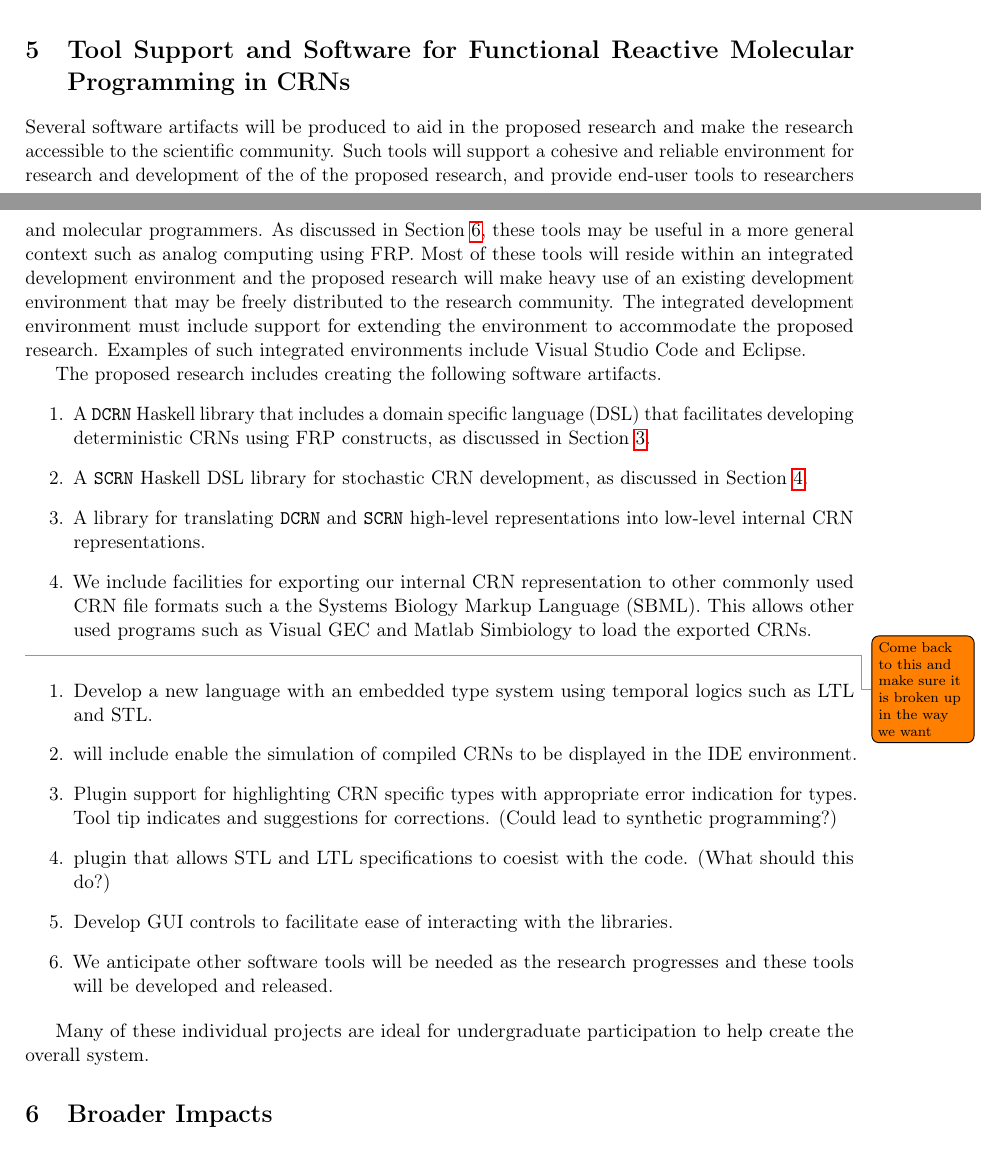
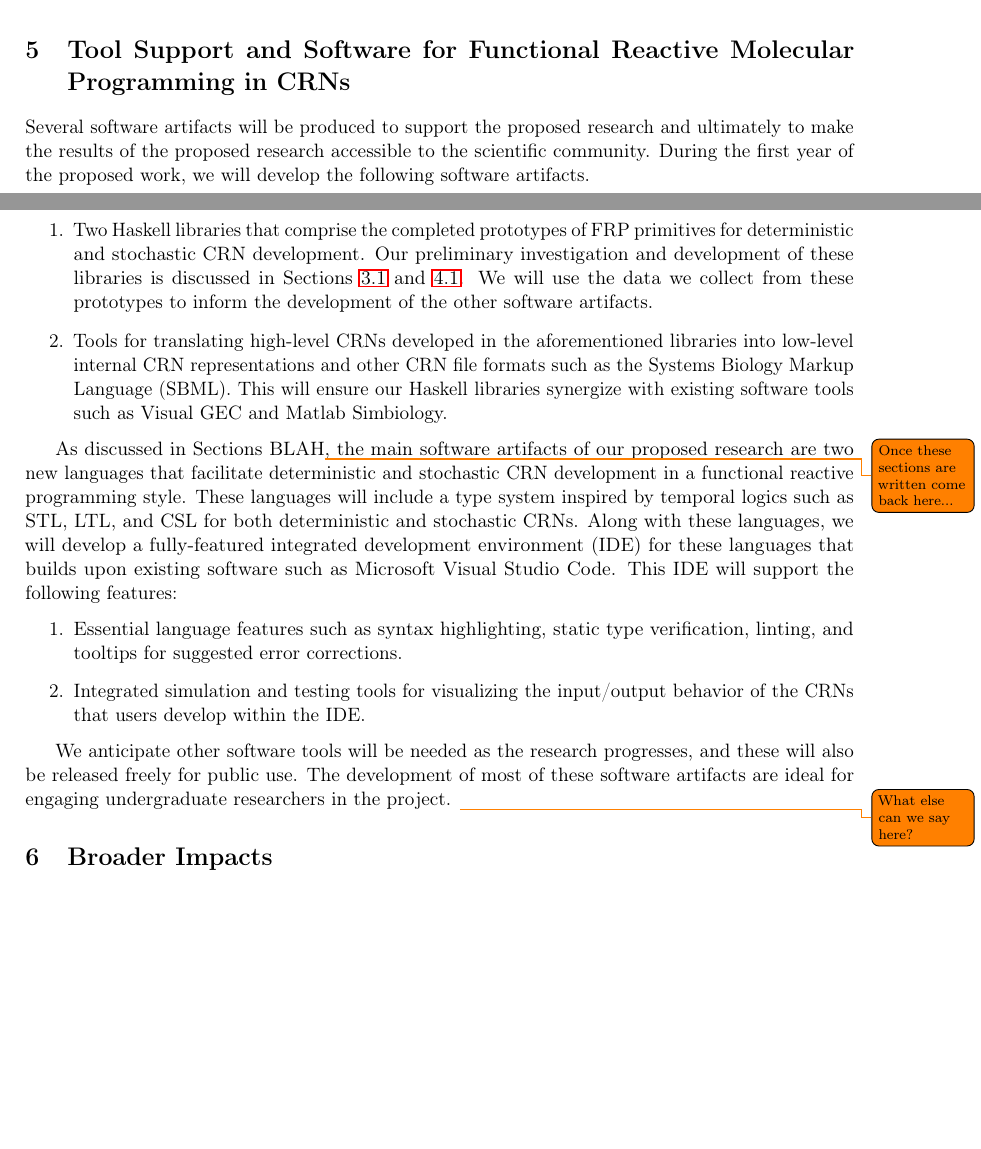
Before and after one commit to gleep314/frmp-nsf, a LaTeX document (project_description/project_description.tex, which reads project_description/software_support.tex): two parts of pages 9 and 10 of 14, joined at a grey line, cut so that both start at the same text, the shorter picture padded with empty space. Compiled offline with pdfLaTeX.

Commit message:
Updates to the software support section

```diff
--- a/project_description/software_support.tex
+++ b/project_description/software_support.tex
@@ -5,40 +5,31 @@
 \label{sec:software_support}
 %%%%%%%%%%%%%%%%%%%%%%%%%%%%%%%%%%%%%%%%%%%%%%%%%%%%%%%%%%%%%%%%%%%%%%%%
 
-Several software artifacts will be produced to aid in the proposed research and make the research accessible to the scientific community.  Such tools will support a cohesive and reliable environment for research and development of the of the proposed research, and provide end-user tools to researchers and molecular programmers.  As discussed in Section~\ref{sec:broader_impacts}, these tools may be useful in a more general context such as analog computing using FRP.
-Most of these tools will reside within an integrated development environment and the proposed research will make heavy use of an existing development environment that may be freely distributed to the research community.
-The integrated development environment must include support for extending the environment to accommodate the proposed research.
-Examples of such integrated environments include Visual Studio Code and Eclipse.
+Several software artifacts will be produced to support the proposed research and ultimately to make the
+results of the proposed research accessible to the scientific community.
+During the first year of the proposed work, we will develop the following software artifacts.
+\begin{enumerate}
+	\item Two Haskell libraries that comprise the completed prototypes of FRP primitives for deterministic and stochastic CRN development.
+	Our preliminary investigation and development of these libraries is discussed in Sections~\ref{sub:dcrn_haskell_language} and~\ref{sub:scrn_haskell_language}.
+	We will use the data we collect from these prototypes to inform the development of the other software artifacts.
 
-The proposed research includes creating the following software artifacts.
-\begin{enumerate}
-	\item A \texttt{DCRN} Haskell library that includes a domain specific language (DSL) that facilitates developing deterministic CRNs using FRP constructs, as discussed in Section~\ref{sec:frp_dcrns}.
-
-	\item A \texttt{SCRN} Haskell DSL library for stochastic CRN development, as discussed in Section~\ref{sec:frp_scrns}.
-
-	\item A library for translating \texttt{DCRN} and \texttt{SCRN} high-level representations into low-level internal CRN representations.
-
-	\item We include facilities for exporting our internal CRN representation to other commonly used CRN file formats such a the Systems Biology Markup Language (SBML).
-	This allows other used programs such as Visual GEC and Matlab Simbiology to load the exported CRNs.
+	\item Tools for translating high-level CRNs developed in the aforementioned libraries into low-level internal CRN representations and other CRN file formats such as the Systems Biology Markup Language (SBML).
+	This will ensure our Haskell libraries synergize with existing software tools such as Visual GEC and Matlab Simbiology.
 \end{enumerate}
 
-\todo{Come back to this and make sure it is broken up in the way we want}
+As discussed in Sections BLAH\todo{Once these sections are written come back here...}, the main software artifacts of our proposed research are two new languages that facilitate deterministic and stochastic CRN development in a functional reactive programming style.
+These languages will include a type system inspired by temporal logics such as STL, LTL, and CSL for both deterministic and stochastic CRNs.
+Along with these languages, we will develop a fully-featured integrated development environment (IDE) for these languages that builds upon existing software such as Microsoft Visual Studio Code.
+This IDE will support the following features:
+\begin{enumerate}
+	\item Essential language features such as syntax highlighting, static type verification, linting, and tooltips for suggested error corrections.
 
-\begin{enumerate}
-	\item Develop a new language with an embedded type system using temporal logics such as LTL and STL.
-
-	\item will include  enable the simulation of compiled CRNs to be displayed in the IDE environment.
-
-	\item Plugin support for highlighting CRN specific types with appropriate error indication for types.  Tool tip indicates and suggestions for corrections.  (Could lead to synthetic programming?)
-
-	\item plugin that allows STL and LTL specifications to coesist with the code.  (What should this do?)
-
-	\item Develop GUI controls to facilitate ease of interacting with the libraries.
-
-	\item We anticipate other software tools will be needed as the research progresses and these tools will be developed and released.
+	\item Integrated simulation and testing tools for visualizing the input/output behavior of the CRNs that users develop within the IDE.
 \end{enumerate}
 
-Many of these individual projects are ideal for undergraduate participation to help create the overall system.
+We anticipate other software tools will be needed as the research progresses, and these will also be released freely for public use.
+The development of most of these software artifacts are ideal for engaging undergraduate researchers in the project.
+\todo{What else can we say here?}
 
 
 % 5. Software Support for Functional Reactive Molecular Programming
```
Also changed, not shown: project_description/frp_dcrns.tex (+1 -0 lines), project_description/frp_scrns.tex (+1 -0 lines).
